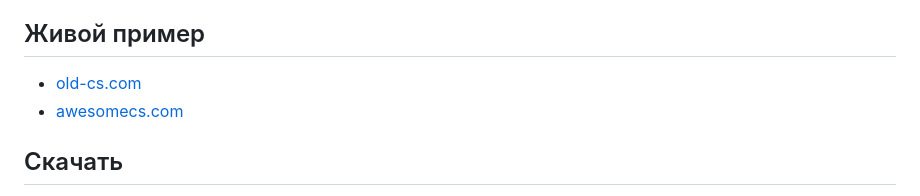
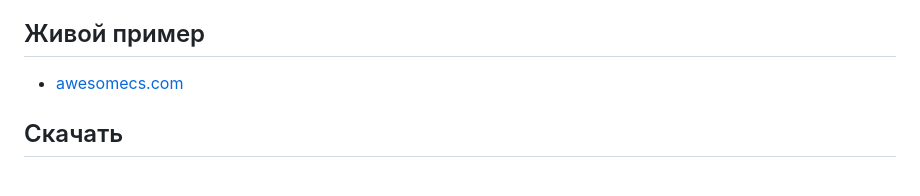
Before and after one commit to zakandaiev/slimsome-cms, a Markdown page: README.md, the part around the change. GitHub-like rendering.

```diff
--- a/README.md
+++ b/README.md
@@ -12,7 +12,6 @@
 7. [Редактирование исходного кода](#редактирование-исходного-кода)
 
 ## Живой пример
-* [old-cs.com](https://old-cs.com/)
 * [awesomecs.com](http://web.archive.org/web/20230129161325/https://awesomecs.ru/)
 
 ## Скачать
```
